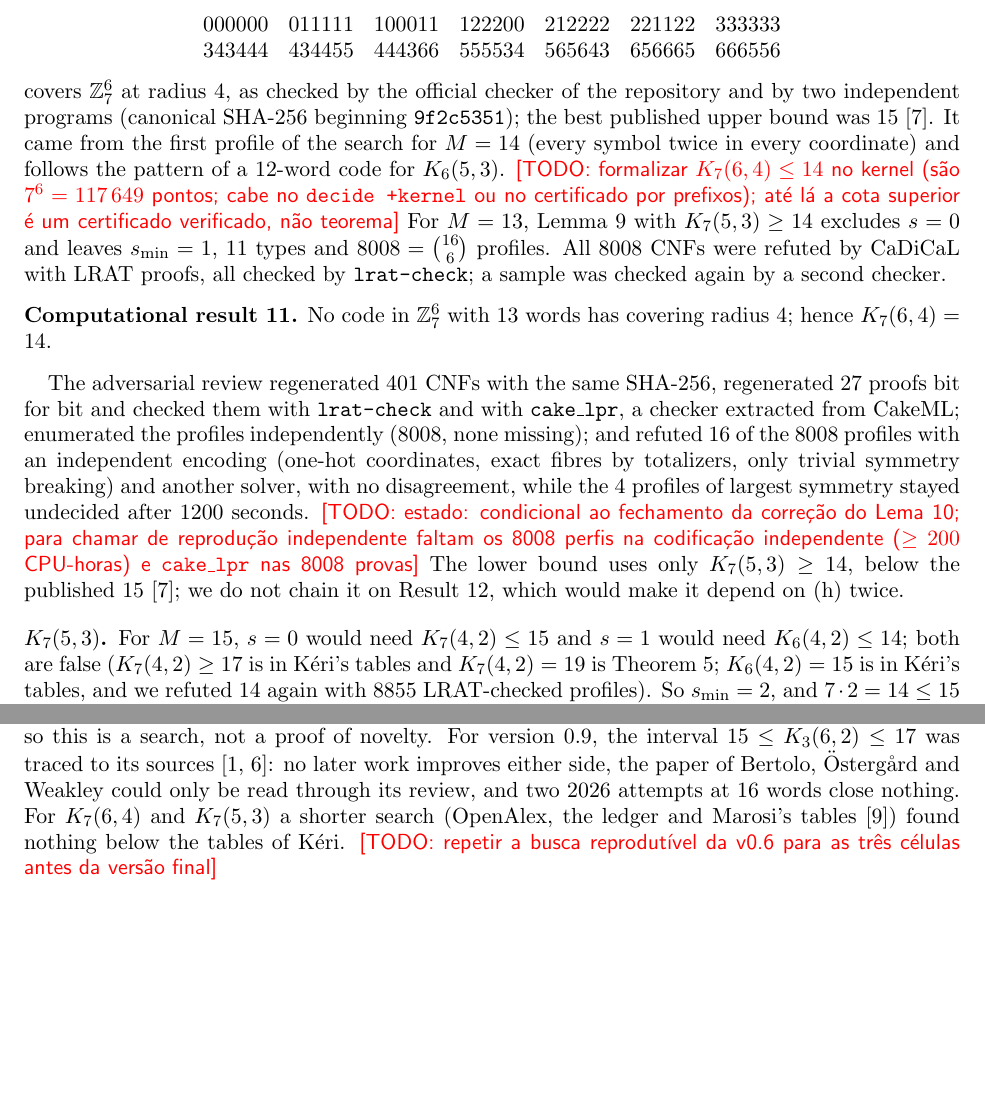
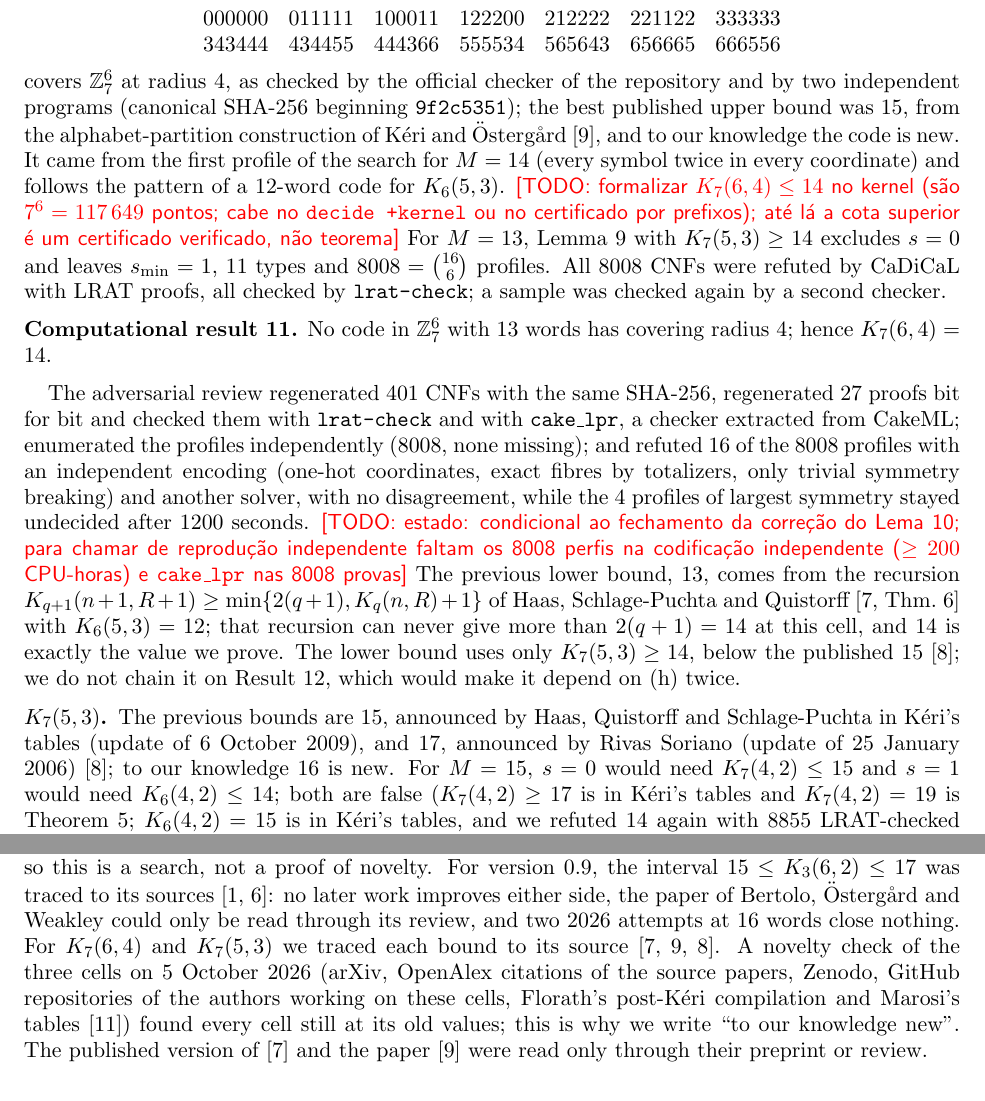
Before and after one commit to thiagopatzdorf/Matematica, a LaTeX paper (paper/main.tex): two parts of pages 8 and 11 of 12 before the commit and two parts of pages 8 and 12 of 13 after it, joined at a grey line, cut so that both start at the same text, the shorter picture padded with empty space. The pictures show the PDF file paper/main.pdf that the author committed with the source.

Commit message:
docs(paper): créditos e novidade do rascunho v0.9 conforme a checagem do PR #64
K_7(6,4): lb 13 de Haas–Schlage-Puchta–Quistorff (Teorema 6, teto 2(q+1) = 14),
ub 15 de Kéri–Östergård 2005; K_7(5,3): anúncios na tabela do Kéri (2009 e 2006);
K_3(6,2): Raval e Florath em M = 16; bibliografia com DOIs; "to our knowledge new".

Co-Authored-By: James.V1 <noreply@factory.mybagcenter.com>

```diff
--- a/paper/main.tex
+++ b/paper/main.tex
@@ -34,9 +34,9 @@ We also prove $K_2(6,1)\ge 11$ by a short double-counting argument and the class
 Finally we determine $K_7(4,2)=19$ (previously $17\le K_7(4,2)\le 19$), and the equality is a theorem checked by the kernel with no hypothesis: the upper bound is an explicit code, and the non-existence of an $18$-word code reduces, by lemmas proved in Lean, to $70$ SAT instances whose LRAT refutations are replayed by a verified checker inside the kernel ($284$ modules, $37.8$ CPU-hours); the same refutations were also checked by two independent checkers outside Lean and confirmed by a second, independent encoding.
 We also describe a machine-checked ledger of covering-code upper bounds, with formally certified exact entries: $486$ of the $1145$ upper bounds in the tables are proved in Lean by a single theorem, from a generic bound $K_q(n,R)\le|C|$, construction rules and explicit witnesses. \todo{recontar 486/1145 se o ledger mudar antes da v0.9}
 
-Three further results are \emph{not} theorems of the kernel: each rests on a reduction proved on paper and on computational certificates checked by exact programs outside Lean.
+Three further results, to our knowledge new, are \emph{not} theorems of the kernel: each rests on a reduction proved on paper and on computational certificates checked by exact programs outside Lean.
 We obtain, as a conditional result in the sense of the introduction, $K_3(6,2)=17$ (previously $15\le K_3(6,2)\le 17$, the lower bound by Bertolo, Östergård and Weakley~\cite{bow2004} and the upper bound by Hämäläinen and Rankinen~\cite{hr1991}): after a normalization that fixes a minimal fibre, every hypothetical code with $15$ or $16$ words falls into one of $12\,049$ or $12\,674$ instances, and the linear relaxation of each instance is infeasible, as shown by $12\,054$ and $13\,099$ integer Farkas certificates checked in exact arithmetic. \todo{estado final de $K_3(6,2)=17$: depende da reprodução independente (outra enumeração, outro verificador) e da revisão da completude por quem não a escreveu}
-We generalize the fibre lemma behind $K_7(4,2)=19$ to $K_q(n,n-2)$ and obtain, also conditionally, $K_7(6,4)=14$ (previously $13\le K_7(6,4)\le 15$~\cite{keri}), with a new $14$-word code and LRAT refutations of the $8008$ fibre profiles of a $13$-word code, and $K_7(5,3)\ge 16$ (previously $15\le K_7(5,3)\le 17$~\cite{keri}) \todo{$K_7(5,3)=17$ se o último perfil de $M=16$ fechar e passar por red team; senão fica $\ge 16$}.
+We generalize the fibre lemma behind $K_7(4,2)=19$ to $K_q(n,n-2)$ and obtain, also conditionally, $K_7(6,4)=14$ (previously $13\le K_7(6,4)\le 15$~\cite{hsq2009,ko2005}), with a new $14$-word code and LRAT refutations of the $8008$ fibre profiles of a $13$-word code, and $K_7(5,3)\ge 16$ (previously $15\le K_7(5,3)\le 17$, both bounds announced in Kéri's tables~\cite{keri}) \todo{$K_7(5,3)=17$ se o último perfil de $M=16$ fechar e passar por red team; senão fica $\ge 16$}.
 \todo{decidir se o título da v0.9 menciona estes resultados; o título atual fala só do kernel e eles não são teoremas do kernel}
 \end{abstract}
 \maketitle
@@ -221,7 +221,7 @@ Each certificate uses only the five families above; in particular none of the au
 Generation took about $20$ and $29$ minutes on two processes, with HiGHS.
 
 \begin{result}\label{res:k362}
-There is no code in $\mathbb{Z}_3^6$ with $15$ or $16$ words and covering radius $2$. Together with the $17$-word code of~\cite{hr1991}, $K_3(6,2)=17$.
+There is no code in $\mathbb{Z}_3^6$ with $15$ or $16$ words and covering radius $2$. Together with the $17$-word code of~\cite{hr1991}, $K_3(6,2)=17$. To our knowledge both lower bounds $16$ and $17$ are new (Section~\ref{sec:lit}).
 \end{result}
 \todo{estado: condicional. Vira ``verified computational certificate'' sem ressalva quando houver reprodução independente de $M=15$ e de $M=16$ (outra enumeração, por exemplo com nauty, e outro verificador, sem código comum; frente \texttt{k362\_repro} em andamento) e revisão da prova de completude por quem não a escreveu.}
 
@@ -275,7 +275,7 @@ The code
 343444 & 434455 & 444366 & 555534 & 565643 & 656665 & 666556
 \end{array}
 \]
-covers $\mathbb{Z}_7^6$ at radius $4$, as checked by the official checker of the repository and by two independent programs (canonical SHA-256 beginning \texttt{9f2c5351}); the best published upper bound was $15$~\cite{keri}.
+covers $\mathbb{Z}_7^6$ at radius $4$, as checked by the official checker of the repository and by two independent programs (canonical SHA-256 beginning \texttt{9f2c5351}); the best published upper bound was $15$, from the alphabet-partition construction of Kéri and Östergård~\cite{ko2005}, and to our knowledge the code is new.
 It came from the first profile of the search for $M=14$ (every symbol twice in every coordinate) and follows the pattern of a $12$-word code for $K_6(5,3)$. \todo{formalizar $K_7(6,4)\le 14$ no kernel (são $7^6=117\,649$ pontos; cabe no \texttt{decide +kernel} ou no certificado por prefixos); até lá a cota superior é um certificado verificado, não teorema}
 For $M=13$, Lemma~\ref{lem:fibre} with $K_7(5,3)\ge 14$ excludes $s=0$ and leaves $s_{\min}=1$, $11$ types and $8008=\binom{16}{6}$ profiles.
 All $8008$ CNFs were refuted by CaDiCaL with LRAT proofs, all checked by \texttt{lrat-check}; a sample was checked again by a second checker.
@@ -285,9 +285,11 @@ No code in $\mathbb{Z}_7^6$ with $13$ words has covering radius $4$; hence $K_7(
 \end{result}
 The adversarial review regenerated $401$ CNFs with the same SHA-256, regenerated $27$ proofs bit for bit and checked them with \texttt{lrat-check} and with \texttt{cake\_lpr}, a checker extracted from CakeML; enumerated the profiles independently ($8008$, none missing); and refuted $16$ of the $8008$ profiles with an independent encoding (one-hot coordinates, exact fibres by totalizers, only trivial symmetry breaking) and another solver, with no disagreement, while the $4$ profiles of largest symmetry stayed undecided after $1200$ seconds.
 \todo{estado: condicional ao fechamento da correção do Lema~\ref{lem:h}; para chamar de reprodução independente faltam os 8008 perfis na codificação independente ($\ge 200$ CPU-horas) e \texttt{cake\_lpr} nas 8008 provas}
+The previous lower bound, $13$, comes from the recursion $K_{q+1}(n+1,R+1)\ge\min\{2(q+1),K_q(n,R)+1\}$ of Haas, Schlage-Puchta and Quistorff~\cite[Thm.~6]{hsq2009} with $K_6(5,3)=12$; that recursion can never give more than $2(q+1)=14$ at this cell, and $14$ is exactly the value we prove.
 The lower bound uses only $K_7(5,3)\ge 14$, below the published $15$~\cite{keri}; we do not chain it on Result~\ref{res:k753}, which would make it depend on (h) twice.
 
 \subsection*{$K_7(5,3)$}
+The previous bounds are $15$, announced by Haas, Quistorff and Schlage-Puchta in Kéri's tables (update of 6 October 2009), and $17$, announced by Rivas Soriano (update of 25 January 2006)~\cite{keri}; to our knowledge $16$ is new.
 For $M=15$, $s=0$ would need $K_7(4,2)\le 15$ and $s=1$ would need $K_6(4,2)\le 14$; both are false ($K_7(4,2)\ge 17$ is in Kéri's tables and $K_7(4,2)=19$ is Theorem~\ref{thm:k742}; $K_6(4,2)=15$ is in Kéri's tables, and we refuted $14$ again with $8855$ LRAT-checked profiles). So $s_{\min}=2$, and $7\cdot 2=14\le 15$ leaves a single profile, type $3222222$ in every coordinate.
 Its CNF was refuted by CaDiCaL in $221$ seconds with an LRAT proof of $1.56$\,GB, checked by \texttt{lrat-check} and by a second checker, and again by kissat; the review regenerated the proof bit for bit and checked it with \texttt{cake\_lpr}.
 Without (h) kissat needed $10\,365$ seconds, and without (g) and (h) it did not finish in $3$ hours.
@@ -398,7 +400,7 @@ The computational results of Sections~\ref{sec:k362} and~\ref{sec:fibre} were no
 For version~0.6 we collected, with a reproducible script, the works citing Kéri's tables, the book~\cite{cohen1997} and the main papers on $q$-ary covering codes, through OpenAlex, zbMATH Open, Crossref, OpenCitations and arXiv, down to two levels of citations ($2103$ works, $582$ open-access PDFs read in full), together with Kéri's tables and their archived copies.
 No source we read gives a code smaller than ours in any of the four cells, nor a value of $K_7(4,2)$.
 Papers behind a paywall were read only through abstracts and reviews, and a full-text index does not find numbers inside tables, so this is a search, not a proof of novelty.
-For version~0.9, the interval $15\le K_3(6,2)\le 17$ was traced to its sources~\cite{bow2004,hr1991}: no later work improves either side, the paper of Bertolo, Östergård and Weakley could only be read through its review, and two 2026 attempts at $16$ words close nothing. For $K_7(6,4)$ and $K_7(5,3)$ a shorter search (OpenAlex, the ledger and Marosi's tables~\cite{marosi2026}) found nothing below the tables of Kéri. \todo{repetir a busca reprodutível da v0.6 para as três células antes da versão final}
+For version~0.9, the interval $15\le K_3(6,2)\le 17$ was traced to its sources~\cite{bow2004,hr1991}: no later work improves either side, the paper of Bertolo, Östergård and Weakley could only be read through its review, and two 2026 attempts at $16$ words close nothing. For $K_7(6,4)$ and $K_7(5,3)$ we traced each bound to its source~\cite{hsq2009,ko2005,keri}. A novelty check of the three cells on 5 October 2026 (arXiv, OpenAlex citations of the source papers, Zenodo, GitHub repositories of the authors working on these cells, Florath's post-Kéri compilation and Marosi's tables~\cite{marosi2026}) found every cell still at its old values; this is why we write ``to our knowledge new''. The published version of~\cite{hsq2009} and the paper~\cite{ko2005} were read only through their preprint or review.
 
 \section{What is not a theorem}
 Novelty is a reading of the literature, not a checked fact.
```
Also changed, not shown: paper/main.pdf, paper/main.tex (16 more changed lines).
